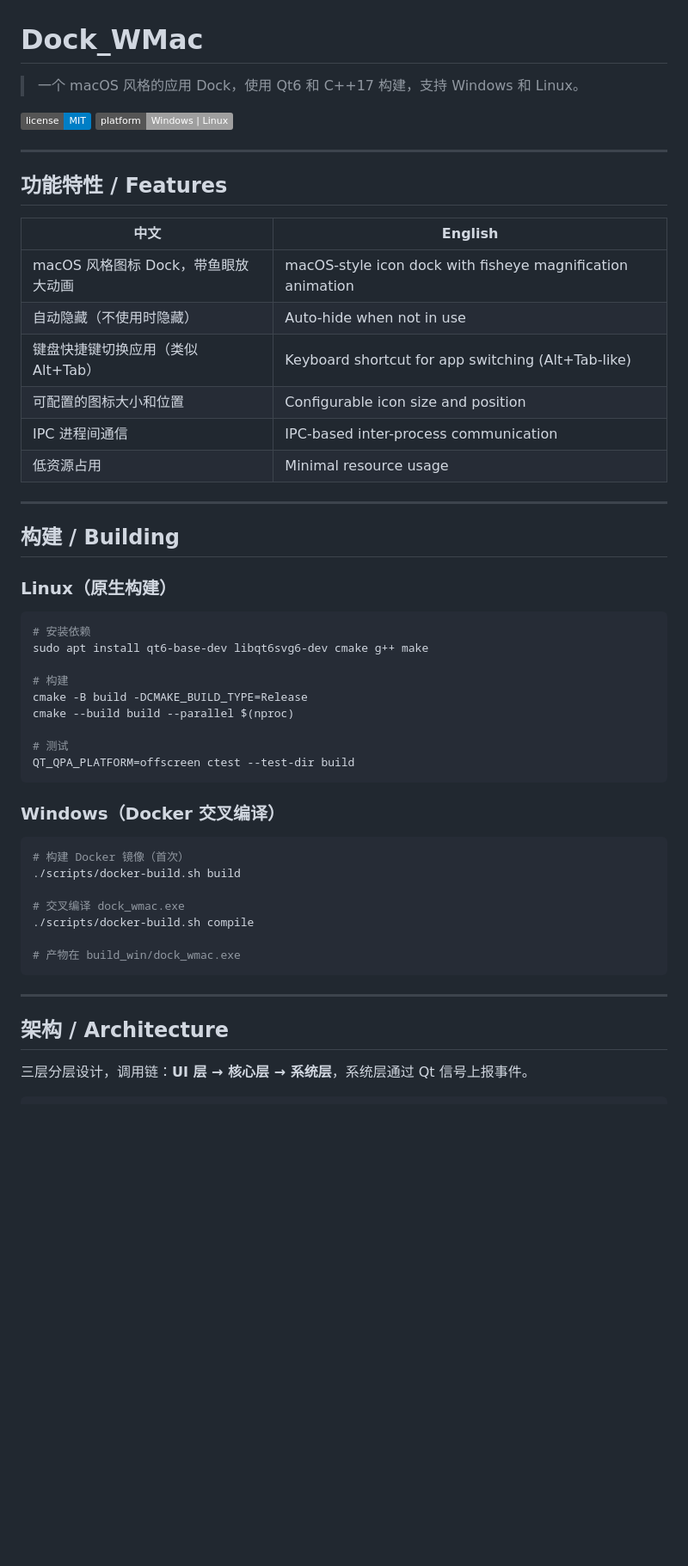
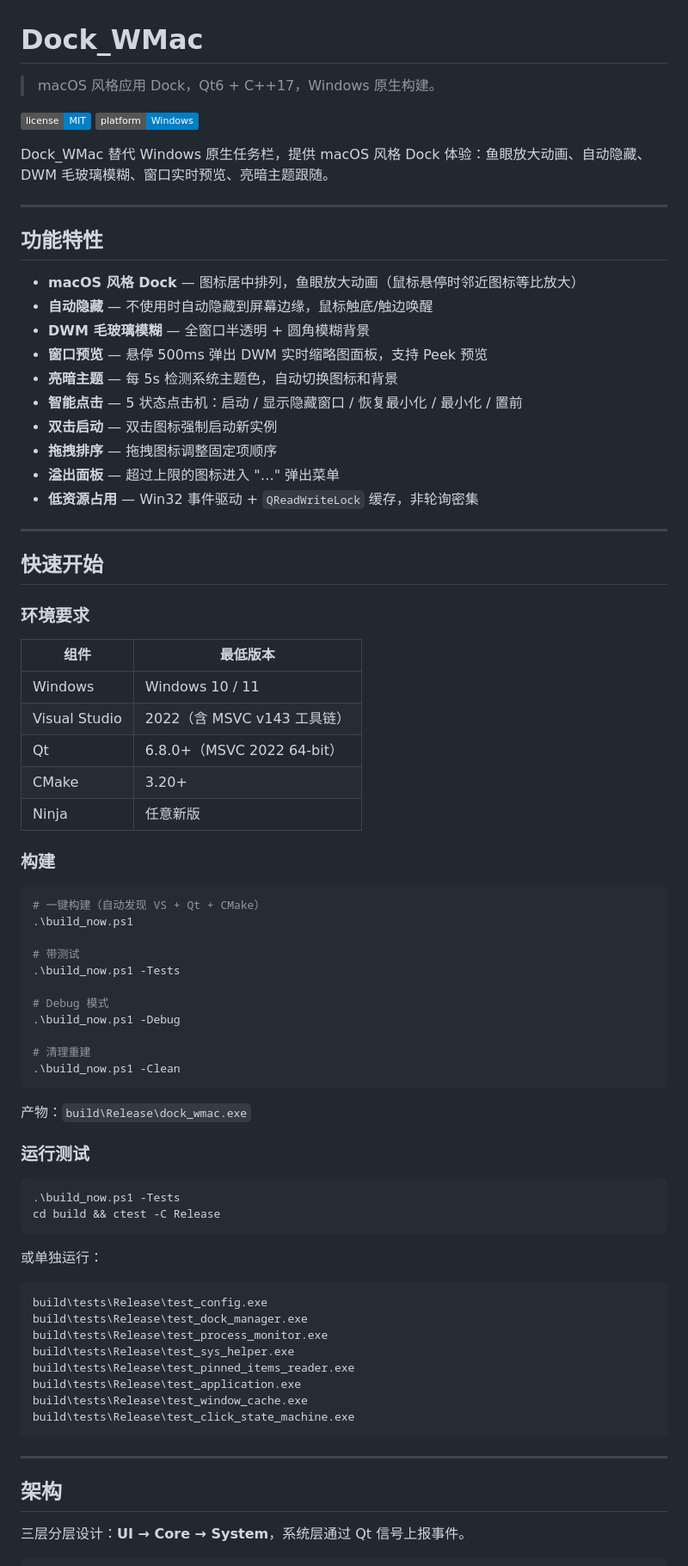
Before and after one commit to Dreamy-MoLing/Dock_WMac, a Markdown page: README.md, the part around one of its changes. Shown at 86% size. Rendered like a GitHub page; badges without logos; blank space fills up the shorter version.

Commit message:
docs: 重写 README — 删除过时的 Linux/Docker/IPC 描述，反映当前 Windows-only 架构
Co-Authored-By: Claude Opus 4.8 <noreply@anthropic.com>

````diff
--- a/README.md
+++ b/README.md
@@ -1,57 +1,83 @@
 # Dock_WMac
 
-> 一个 macOS 风格的应用 Dock，使用 Qt6 和 C++17 构建，支持 Windows 和 Linux。
+> macOS 风格应用 Dock，Qt6 + C++17，Windows 原生构建。
 
 [![License](https://img.shields.io/badge/license-MIT-blue)](LICENSE)
-[![Platform](https://img.shields.io/badge/platform-Windows%20%7C%20Linux-lightgrey)](https://github.com/Dreamy-MoLing/Dock_WMac)
+[![Platform](https://img.shields.io/badge/platform-Windows-blue)](https://github.com/Dreamy-MoLing/Dock_WMac)
+
+Dock_WMac 替代 Windows 原生任务栏，提供 macOS 风格 Dock 体验：鱼眼放大动画、自动隐藏、DWM 毛玻璃模糊、窗口实时预览、亮暗主题跟随。
 
 ---
 
-## 功能特性 / Features
+## 功能特性
 
-| 中文 | English |
-|------|---------|
-| macOS 风格图标 Dock，带鱼眼放大动画 | macOS-style icon dock with fisheye magnification animation |
-| 自动隐藏（不使用时隐藏） | Auto-hide when not in use |
-| 键盘快捷键切换应用（类似 Alt+Tab） | Keyboard shortcut for app switching (Alt+Tab-like) |
-| 可配置的图标大小和位置 | Configurable icon size and position |
-| IPC 进程间通信 | IPC-based inter-process communication |
-| 低资源占用 | Minimal resource usage |
+- **macOS 风格 Dock** — 图标居中排列，鱼眼放大动画（鼠标悬停时邻近图标等比放大）
+- **自动隐藏** — 不使用时自动隐藏到屏幕边缘，鼠标触底/触边唤醒
+- **DWM 毛玻璃模糊** — 全窗口半透明 + 圆角模糊背景
+- **窗口预览** — 悬停 500ms 弹出 DWM 实时缩略图面板，支持 Peek 预览
+- **亮暗主题** — 每 5s 检测系统主题色，自动切换图标和背景
+- **智能点击** — 5 状态点击机：启动 / 显示隐藏窗口 / 恢复最小化 / 最小化 / 置前
+- **双击启动** — 双击图标强制启动新实例
+- **拖拽排序** — 拖拽图标调整固定项顺序
+- **溢出面板** — 超过上限的图标进入 "…" 弹出菜单
+- **低资源占用** — Win32 事件驱动 + `QReadWriteLock` 缓存，非轮询密集
 
 ---
 
-## 构建 / Building
+## 快速开始
 
-### Linux（原生构建）
+### 环境要求
 
-```bash
-# 安装依赖
-sudo apt install qt6-base-dev libqt6svg6-dev cmake g++ make
+| 组件 | 最低版本 |
+|------|---------|
+| Windows | Windows 10 / 11 |
+| Visual Studio | 2022（含 MSVC v143 工具链） |
+| Qt | 6.8.0+（MSVC 2022 64-bit） |
+| CMake | 3.20+ |
+| Ninja | 任意新版 |
 
-# 构建
-cmake -B build -DCMAKE_BUILD_TYPE=Release
-cmake --build build --parallel $(nproc)
+### 构建
 
-# 测试
-QT_QPA_PLATFORM=offscreen ctest --test-dir build
+```powershell
+# 一键构建（自动发现 VS + Qt + CMake）
+.\build_now.ps1
+
+# 带测试
+.\build_now.ps1 -Tests
+
+# Debug 模式
+.\build_now.ps1 -Debug
+
+# 清理重建
+.\build_now.ps1 -Clean
 ```
 
-### Windows（Docker 交叉编译）
+产物：`build\Release\dock_wmac.exe`
 
-```bash
-# 构建 Docker 镜像（首次）
-./scripts/docker-build.sh build
+### 运行测试
 
-# 交叉编译 dock_wmac.exe
-./scripts/docker-build.sh compile
+```powershell
+.\build_now.ps1 -Tests
+cd build && ctest -C Release
+```
 
-# 产物在 build_win/dock_wmac.exe
+或单独运行：
+
+```powershell
+build\tests\Release\test_config.exe
+build\tests\Release\test_dock_manager.exe
+build\tests\Release\test_process_monitor.exe
+build\tests\Release\test_sys_helper.exe
+build\tests\Release\test_pinned_items_reader.exe
+build\tests\Release\test_application.exe
+build\tests\Release\test_window_cache.exe
+build\tests\Release\test_click_state_machine.exe
 ```
 
 ---
 
-## 架构 / Architecture
+## 架构
 
-三层分层设计，调用链：**UI 层 → 核心层 → 系统层**，系统层通过 Qt 信号上报事件。
+三层分层设计：**UI → Core → System**，系统层通过 Qt 信号上报事件。
 
 ```
````
Also changed, not shown: other parts of README.md (+64 -37 lines).
